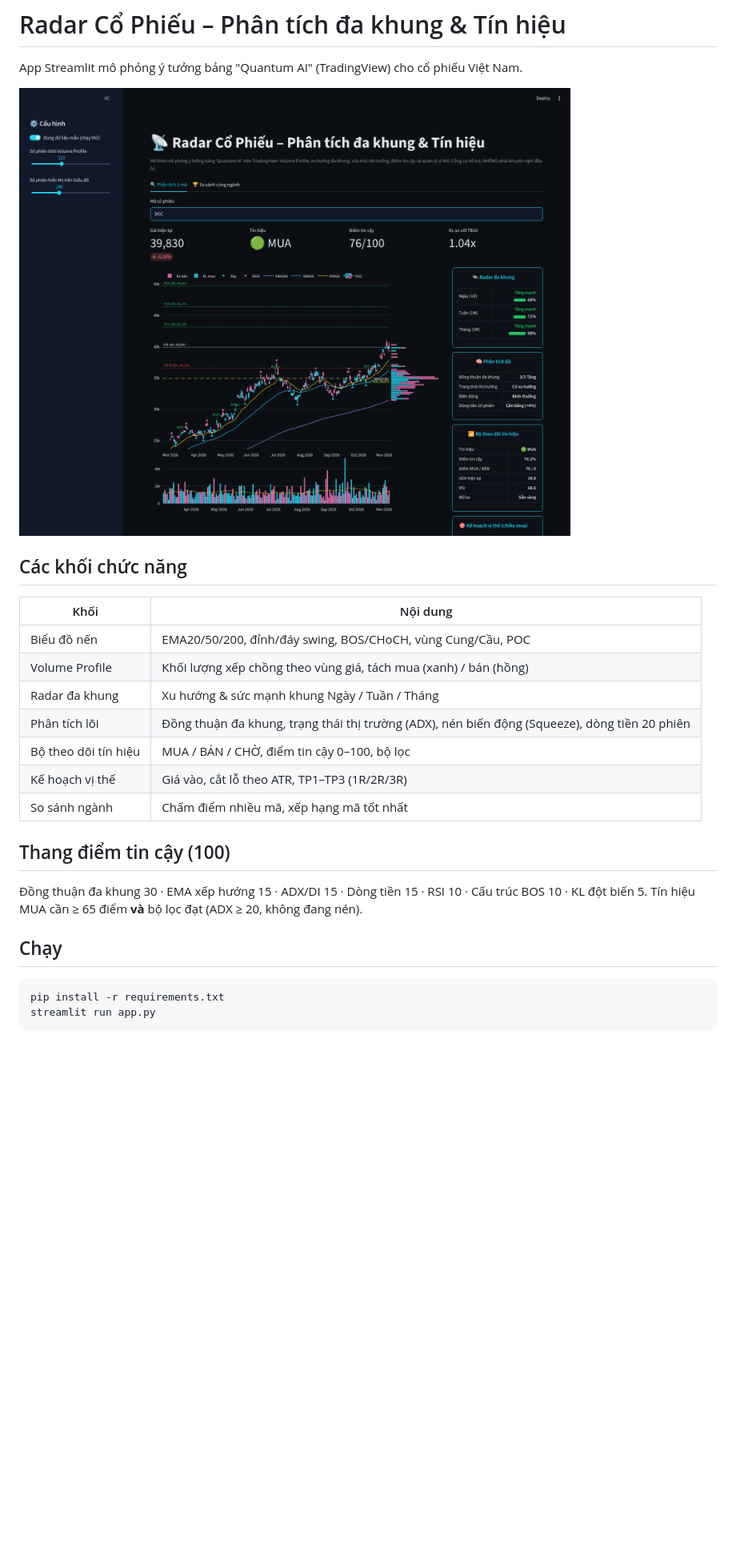
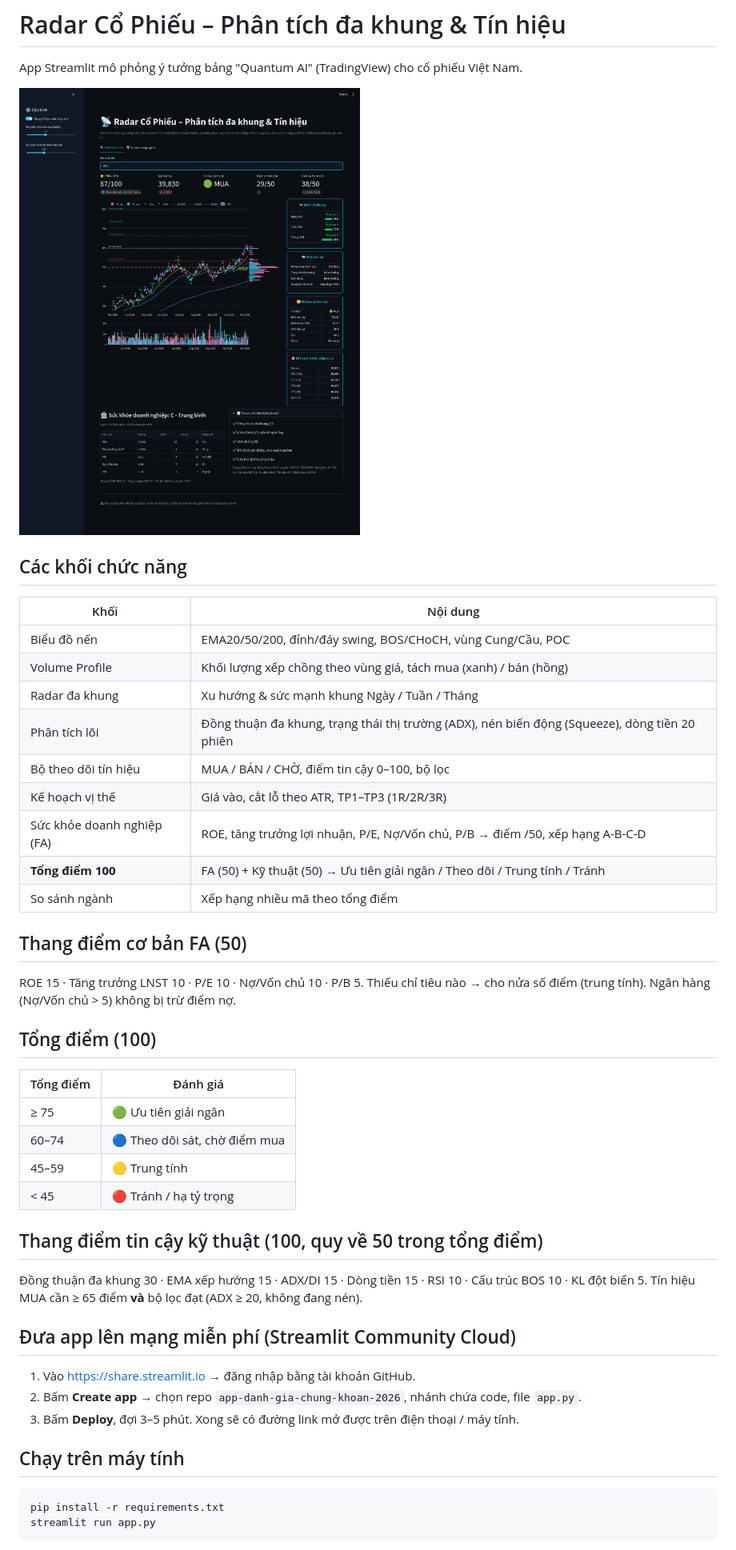
Before and after one commit to lephucbusiness-ctrl/app-danh-gia-chung-khoan-2026, a Markdown page: README.md, the part around the change. Shown at 80% size. Drawn GitHub-style; pictures changed too: docs/screenshot.png; blank space fills up the shorter version.

````diff
--- a/README.md
+++ b/README.md
@@ -13,13 +13,32 @@ App Streamlit mô phỏng ý tưởng bảng "Quantum AI" (TradingView) cho cổ
 | Phân tích lõi | Đồng thuận đa khung, trạng thái thị trường (ADX), nén biến động (Squeeze), dòng tiền 20 phiên |
 | Bộ theo dõi tín hiệu | MUA / BÁN / CHỜ, điểm tin cậy 0–100, bộ lọc |
 | Kế hoạch vị thế | Giá vào, cắt lỗ theo ATR, TP1–TP3 (1R/2R/3R) |
-| So sánh ngành | Chấm điểm nhiều mã, xếp hạng mã tốt nhất |
+| Sức khỏe doanh nghiệp (FA) | ROE, tăng trưởng lợi nhuận, P/E, Nợ/Vốn chủ, P/B → điểm /50, xếp hạng A-B-C-D |
+| **Tổng điểm 100** | FA (50) + Kỹ thuật (50) → Ưu tiên giải ngân / Theo dõi / Trung tính / Tránh |
+| So sánh ngành | Xếp hạng nhiều mã theo tổng điểm |
 
-## Thang điểm tin cậy (100)
+## Thang điểm cơ bản FA (50)
+ROE 15 · Tăng trưởng LNST 10 · P/E 10 · Nợ/Vốn chủ 10 · P/B 5.
+Thiếu chỉ tiêu nào → cho nửa số điểm (trung tính). Ngân hàng (Nợ/Vốn chủ > 5) không bị trừ điểm nợ.
+
+## Tổng điểm (100)
+| Tổng điểm | Đánh giá |
+|---|---|
+| ≥ 75 | 🟢 Ưu tiên giải ngân |
+| 60–74 | 🔵 Theo dõi sát, chờ điểm mua |
+| 45–59 | 🟡 Trung tính |
+| < 45 | 🔴 Tránh / hạ tỷ trọng |
+
+## Thang điểm tin cậy kỹ thuật (100, quy về 50 trong tổng điểm)
 Đồng thuận đa khung 30 · EMA xếp hướng 15 · ADX/DI 15 · Dòng tiền 15 · RSI 10 · Cấu trúc BOS 10 · KL đột biến 5.
 Tín hiệu MUA cần ≥ 65 điểm **và** bộ lọc đạt (ADX ≥ 20, không đang nén).
 
-## Chạy
+## Đưa app lên mạng miễn phí (Streamlit Community Cloud)
+1. Vào https://share.streamlit.io → đăng nhập bằng tài khoản GitHub.
+2. Bấm **Create app** → chọn repo `app-danh-gia-chung-khoan-2026`, nhánh chứa code, file `app.py`.
+3. Bấm **Deploy**, đợi 3–5 phút. Xong sẽ có đường link mở được trên điện thoại / máy tính.
+
+## Chạy trên máy tính
 ```
 pip install -r requirements.txt
 streamlit run app.py
````
Also changed, not shown: docs/so-sanh-nganh.png (added), 3 other files.
